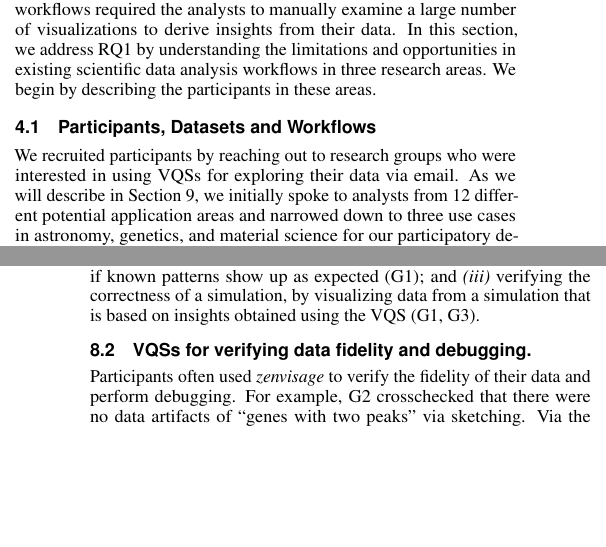
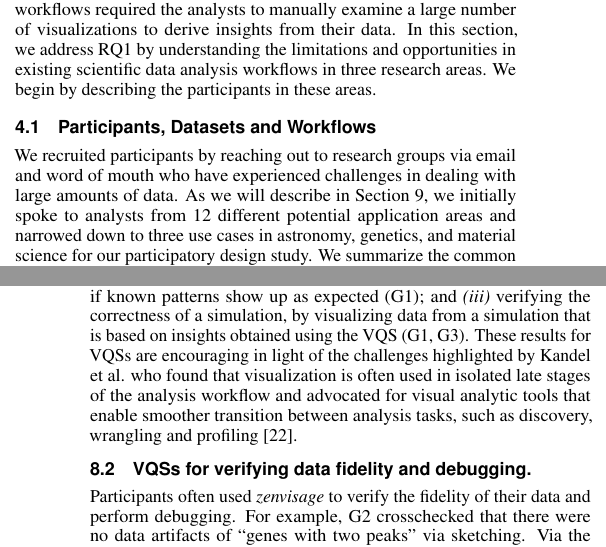
Before and after one commit to dorisjlee/ZV-paper, a LaTeX document (paper/main.tex, which reads paper/04-understanding_scidata.tex, paper/08-vqs-workflow-discussion.tex): two parts of the columns of pages 3 and 10 of 13, joined at a grey line, cut so that both start at the same text, the shorter picture padded with empty space. Compiled offline with pdfLaTeX.

Commit message:
karrie's changes

```diff
--- a/paper/04-understanding_scidata.tex
+++ b/paper/04-understanding_scidata.tex
@@ -12,7 +12,7 @@
 %\cut{ \subsection{Understanding Scientific Data Analysis}
 \par Our initial inspiration for building a VQS came from informal discussions with many academic and industry analysts. Their current workflows required the analysts to manually examine a large number of visualizations to derive insights from their data. In this section, we address RQ1 by understanding the limitations and opportunities in existing scientific data analysis workflows in three research areas. We begin by describing the participants in these areas.
 \subsection{Participants, Datasets and Workflows}
-We recruited participants by reaching out to research groups who were interested in using VQSs for exploring their data via email. %\kk{Need to be more explicit about recruitment strategy here?}
+We recruited participants by reaching out to research groups via email and word of mouth who have experienced challenges in dealing with large amounts of data.
 \tvcg{As we will describe in Section \ref{metastudy}, we initially spoke to analysts from 12 different potential application areas and narrowed down to three use cases in astronomy, genetics, and material science for our participatory design study.} We summarize the common properties of and differences between these three groups of researchers in Figure~\ref{example} and describe the desirable characteristics common to these datasets that make them suitable for VQSs in Section~\ref{metastudy}.
 \par Six scientists from three research groups participated in the design of \zv. The evaluation study participants included these six scientists, along with three ``blank-slate'' participants who had never encountered \zv before. While participatory design subjects actively provided feedback on \zv with their data, they only saw us demonstrating their requested features and explaining the system to them, rather than actively using the system on their own. So the evaluation study was the first time that all nine of the participants used \zv to explore their datasets. On average, the participants had more than 8 years of research experience working in their respective fields. We list the participants in Table~\ref{participants}, and will refer to them by their anonymized ID as listed in the table throughout the paper.
 \begin{table}[h]
--- a/paper/08-vqs-workflow-discussion.tex
+++ b/paper/08-vqs-workflow-discussion.tex
@@ -9,7 +9,7 @@
 Participants also explained where they saw VQSs fit into their workflow, including {\em (i)} visualizing raw data before cleaning to learn about what types of outliers, representative trends, and artifacts are present in the data (A1, A2, G2, M3); {\em (ii)}
  data verification after cleaning to see if known patterns show up as expected (G1);
  and {\em (iii)}
-verifying the correctness of a simulation, by visualizing data from a simulation that is based on insights obtained using the VQS (G1, G3).
+verifying the correctness of a simulation, by visualizing data from a simulation that is based on insights obtained using the VQS (G1, G3). These results for VQSs are encouraging in light of the challenges highlighted by Kandel et al. who found that visualization is often used in isolated late stages of the analysis workflow and advocated for visual analytic tools that enable smoother transition between analysis tasks, such as discovery, wrangling and profiling\cite{Kandel2012}.
 \subsection{VQSs for verifying data fidelity and debugging.}
 \par Participants often used \zv to verify the fidelity of their data and perform debugging. For example, G2 crosschecked that there were no data artifacts of ``genes with two peaks'' via sketching.  Via the visualizations displayed in the result, representative, and outlier panels in \zv, participants were able to gain a peripheral overview of the data and spot anomalies during exploration. For example, A1 spotted time series that were too faint to look like stars after applying a filter constraint of CLASS\_STAR=1. After a series of visualizations of other query results and consultation with an external database, he concluded that the dataset had been incorrectly labelled with all the stars with CLASS\_STAR=0 as 1 during data cleaning.
 \par Explanatory display outputs \tvcg{in the VQS} work closely in conjunction with finer control mechanisms so that users receive feedback on their data actions and immediately update their mental models. For example, the genetics participants modified the clustering parameters and verified that the size of each cluster still remained relatively even, in order to determine the best values of the parameters. This served as a verification mechanism that helped users build trust in the model outputs by cross checking with their intuition on what should happen to the result as they perform an operation \cite{Chuang2012}. Moreover, the dynamic, real-time update of VQSs aid rapid hypothesis generation and encourage scientists to try things that they would not have done otherwise, especially for exploratory tasks that had a low probability of producing interesting results, such as browsing for anomalies \tvcg{as a sanity check} or data verification.
--- a/paper/main.tex
+++ b/paper/main.tex
@@ -228,7 +228,7 @@
 
 
 %% Abstract section.
-\abstract{The increasing availability of rich and complex data in a variety of scientific domains poses a pressing need for tools to enable scientists to rapidly make sense of and gather insights from data. One proposed solution is to design visual query systems (VQSs) that allow scientists to \tvcg{interactively} search for desired patterns in their datasets. While many existing VQSs promise to accelerate exploratory data analysis by facilitating this search, they are unfortunately not widely used in practice. Through a year-long collaboration with scientists in three distinct domains---astronomy, genetics, and material science---we study the impact of various features within VQSs that can aid rapid visual data analysis, and how VQSs fit into a scientists' analysis workflow.  Our findings offer design guidelines for improving the usability and adoption of next-generation VQSs, paving the way for VQSs to be applied to a variety of scientific domains.} % end of abstract
+\abstract{The increasing availability of rich and complex data in a variety of scientific domains poses a pressing need for tools to enable scientists to rapidly make sense of and gather insights from data. One proposed solution is to design visual query systems (VQSs) that allow scientists to \tvcg{interactively} search for desired patterns in their datasets. While many existing VQSs promise to accelerate exploratory data analysis by facilitating this search, they are not widely used in practice. Through a year-long collaboration with scientists in three distinct domains---astronomy, genetics, and material science---we study the impact of various features within VQSs that can aid rapid visual data analysis, and how VQSs fit into a scientists' analysis workflow.  Our findings offer design guidelines for improving the usability and adoption of next-generation VQSs, paving the way for VQSs to be applied to a variety of scientific domains.} % end of abstract
 
 \keywords{Data visualization, exploratory data analysis, visual query, scientific data.}
 %% Copyright space is enabled by default as required by guidelines.
```
Also changed, not shown: paper/09-methodology-discussion.tex (+1 -2 lines), paper/main.pdf (deleted), 1 other file.
